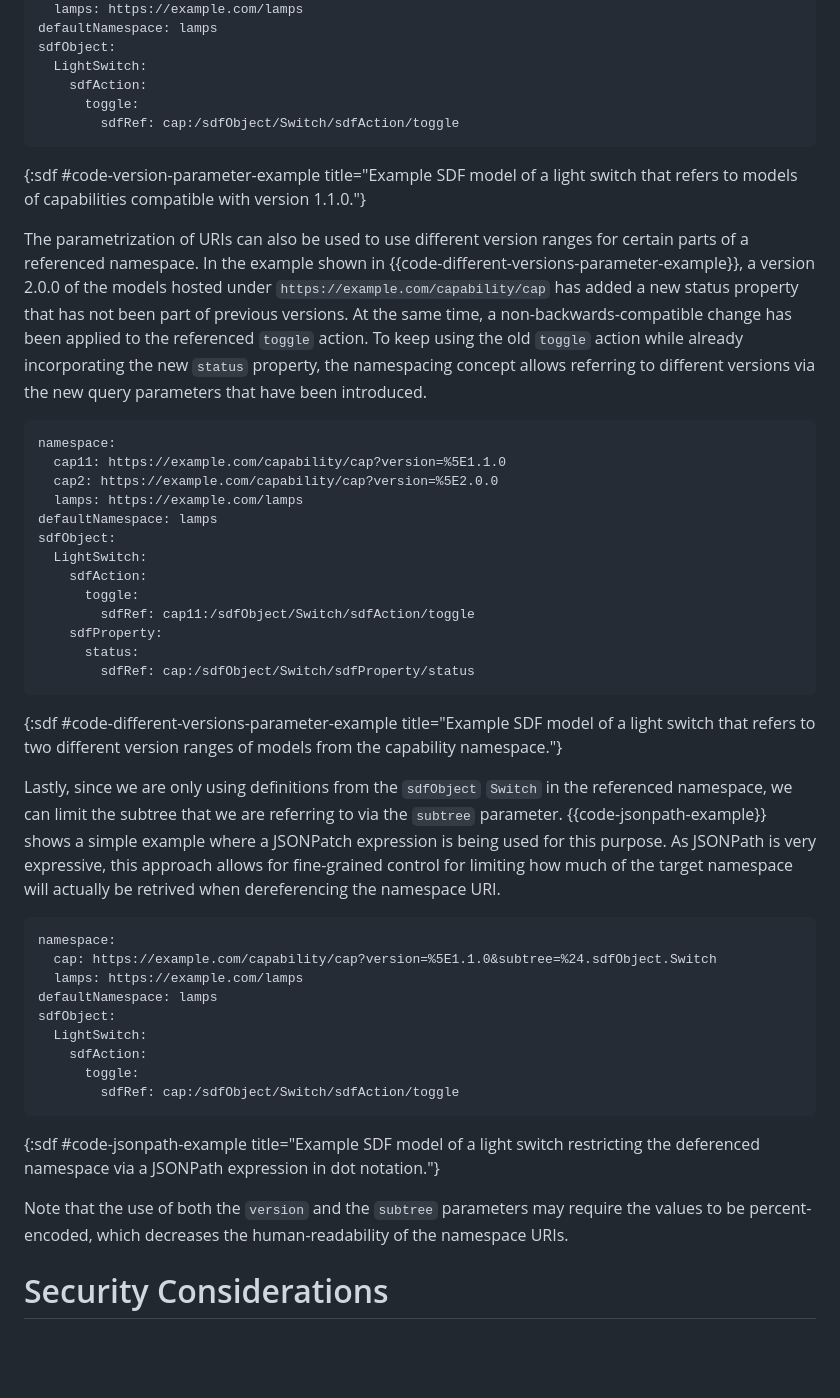
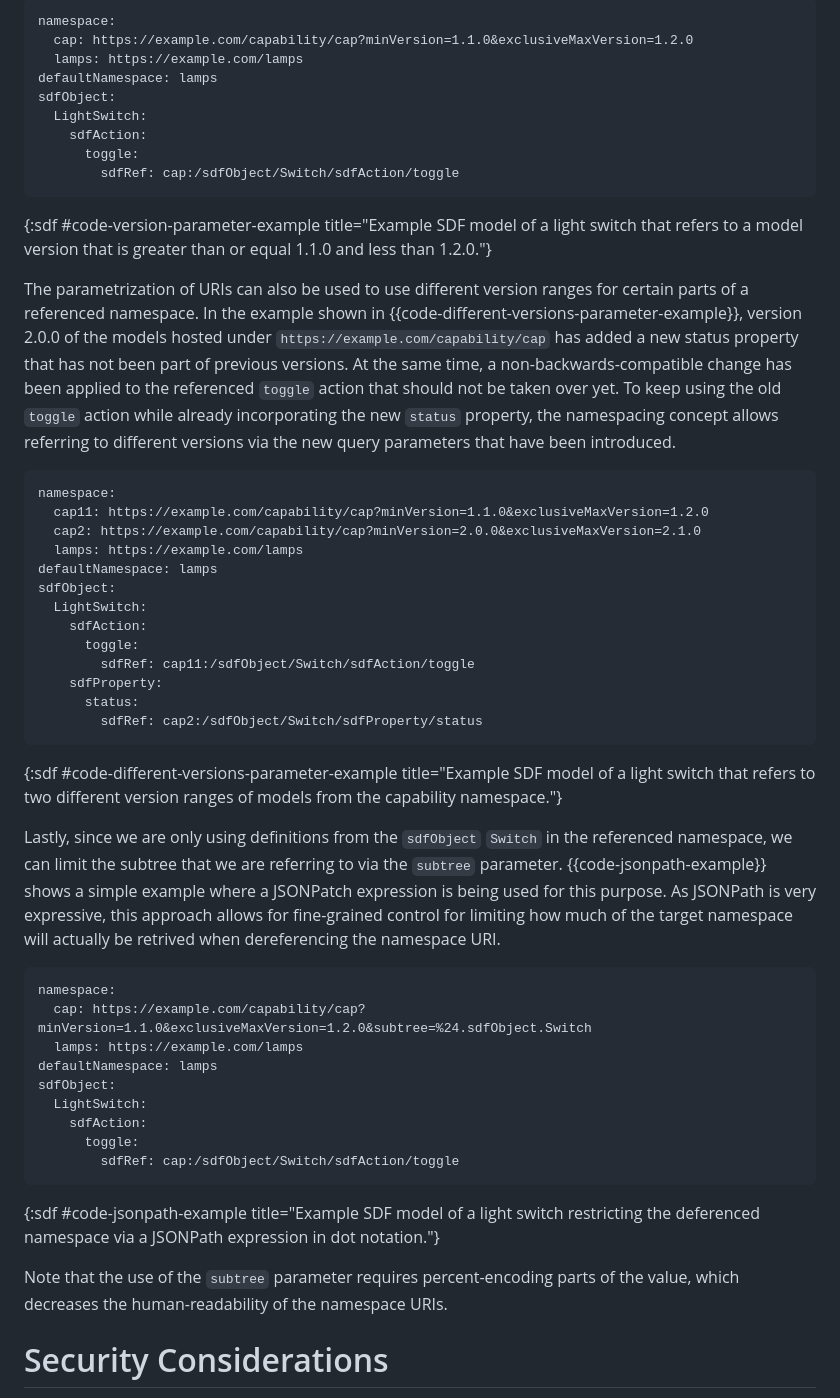
Before and after one commit to JKRhb/sdf-semantic-references, a Markdown page: draft-romann-asdf-semantic-sdfref.md, the part around one of its changes. Rendered like a GitHub page; blank space fills up the shorter version.

```diff
--- a/draft-romann-asdf-semantic-sdfref.md
+++ b/draft-romann-asdf-semantic-sdfref.md
@@ -112,3 +131,6 @@ namespace:
+~~~ sdf
+namespace:
+  cap: https://example.com/capability/cap?minVersion=1.1.0&exclusiveMaxVersion=1.2.0
   lamps: https://example.com/lamps
 defaultNamespace: lamps
 sdfObject:
@@ -118,17 +140,17 @@ sdfObject:
         sdfRef: cap:/sdfObject/Switch/sdfAction/toggle
 ~~~
 {:sdf #code-version-parameter-example
-title="Example SDF model of a light switch that refers to models of capabilities compatible with version 1.1.0."}
+title="Example SDF model of a light switch that refers to a model version that is greater than or equal 1.1.0 and less than 1.2.0."}
 
 The parametrization of URIs can also be used to use different version ranges for certain parts of a referenced namespace.
-In the example shown in {{code-different-versions-parameter-example}}, a version 2.0.0 of the models hosted under `https://example.com/capability/cap` has added a new status property that has not been part of previous versions.
-At the same time, a non-backwards-compatible change has been applied to the referenced `toggle` action.
+In the example shown in {{code-different-versions-parameter-example}}, version 2.0.0 of the models hosted under `https://example.com/capability/cap` has added a new status property that has not been part of previous versions.
+At the same time, a non-backwards-compatible change has been applied to the referenced `toggle` action that should not be taken over yet.
 To keep using the old `toggle` action while already incorporating the new `status` property, the namespacing concept allows referring to different versions via the new query parameters that have been introduced.
 
 ~~~ sdf
 namespace:
-  cap11: https://example.com/capability/cap?version=%5E1.1.0
-  cap2: https://example.com/capability/cap?version=%5E2.0.0
+  cap11: https://example.com/capability/cap?minVersion=1.1.0&exclusiveMaxVersion=1.2.0
+  cap2: https://example.com/capability/cap?minVersion=2.0.0&exclusiveMaxVersion=2.1.0
   lamps: https://example.com/lamps
 defaultNamespace: lamps
 sdfObject:
@@ -138,7 +160,7 @@ sdfObject:
         sdfRef: cap11:/sdfObject/Switch/sdfAction/toggle
     sdfProperty:
       status:
-        sdfRef: cap:/sdfObject/Switch/sdfProperty/status
+        sdfRef: cap2:/sdfObject/Switch/sdfProperty/status
 ~~~
 {:sdf #code-different-versions-parameter-example
 title="Example SDF model of a light switch that refers to two different version ranges of models from the capability namespace."}
@@ -149,7 +171,7 @@ As JSONPath is very expressive, this approach allows for fine-grained control fo
 
 ~~~ sdf
 namespace:
-  cap: https://example.com/capability/cap?version=%5E1.1.0&subtree=%24.sdfObject.Switch
+  cap: https://example.com/capability/cap?minVersion=1.1.0&exclusiveMaxVersion=1.2.0&subtree=%24.sdfObject.Switch
   lamps: https://example.com/lamps
 defaultNamespace: lamps
 sdfObject:
@@ -161,7 +183,7 @@ sdfObject:
 {:sdf #code-jsonpath-example
 title="Example SDF model of a light switch restricting the deferenced namespace via a JSONPath expression in dot notation."}
 
-Note that the use of both the `version` and the `subtree` parameters may require the values to be percent-encoded, which decreases the human-readability of the namespace URIs.
+Note that the use of the `subtree` parameter requires percent-encoding parts of the value, which decreases the human-readability of the namespace URIs.
 
 # Security Considerations
 
```
Also changed, not shown: other parts of draft-romann-asdf-semantic-sdfref.md (+34 -15 lines).
